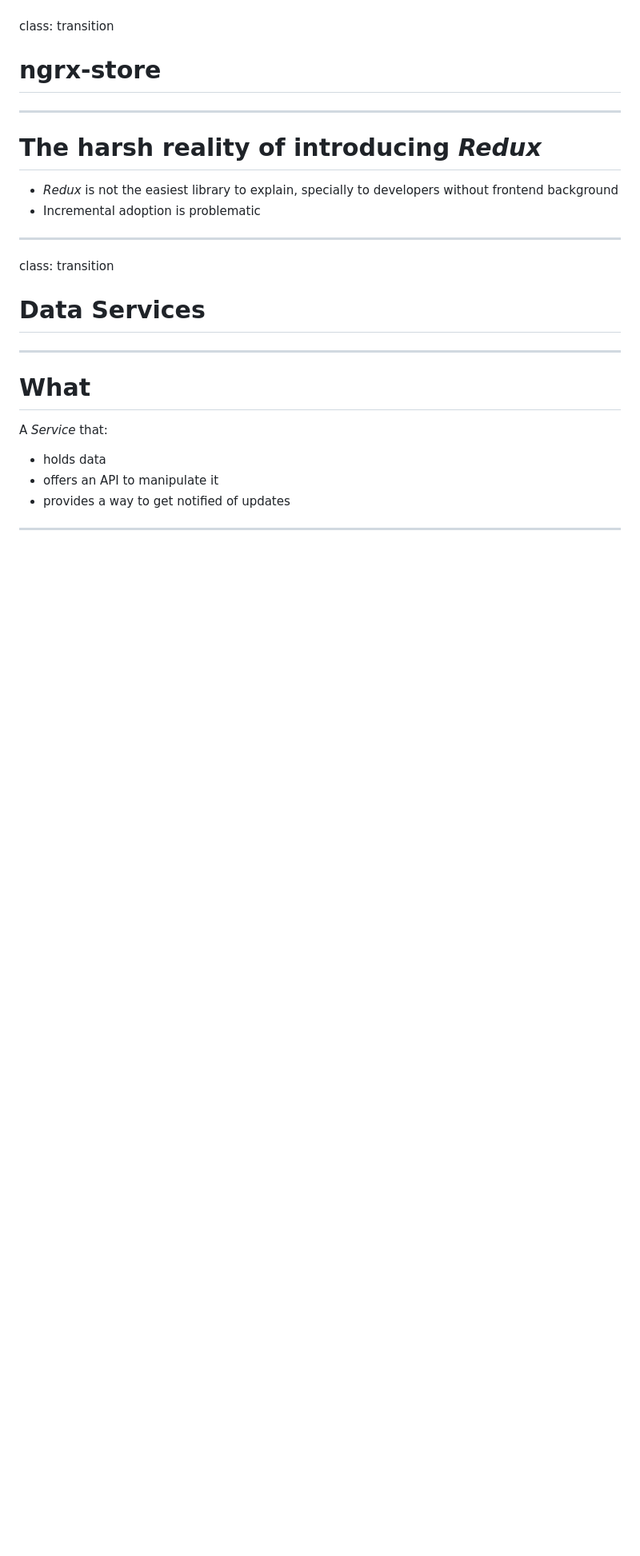
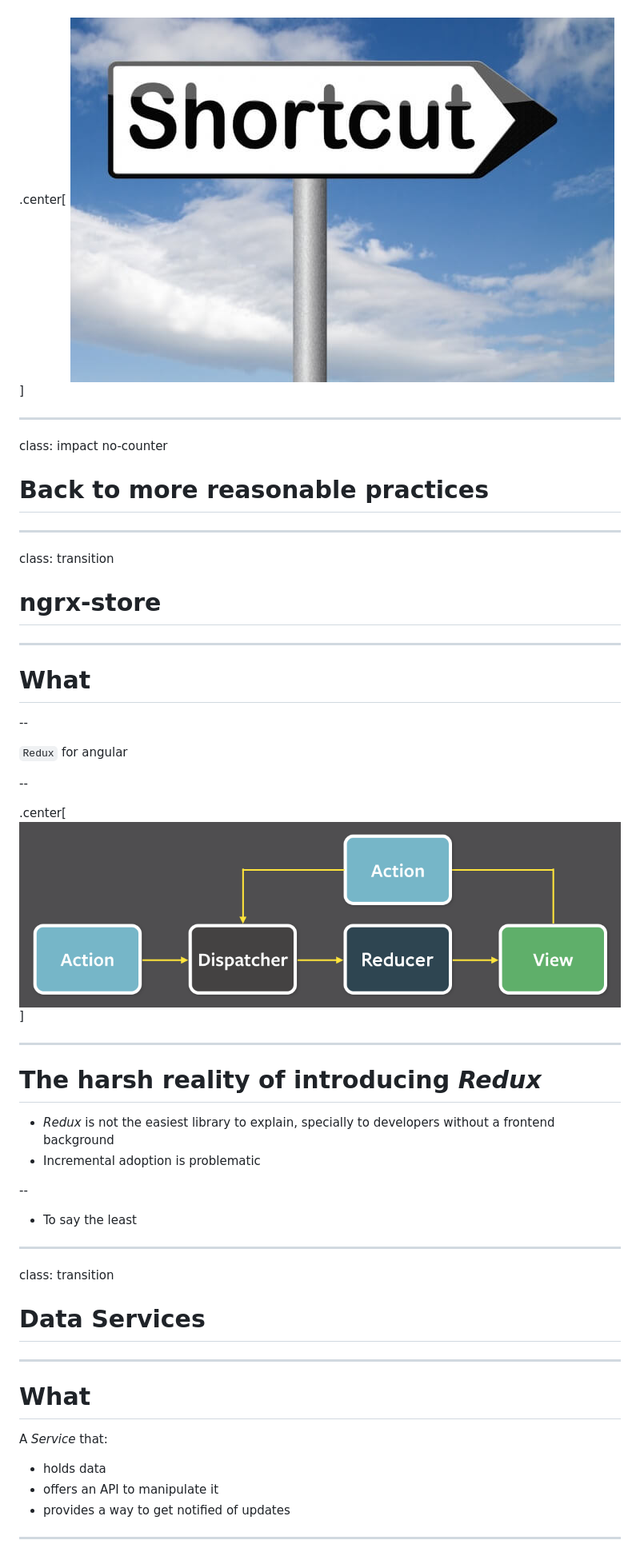
Before and after one commit to sirech/talk-angular-state, a Markdown page: presentation.md, the part around the change printed below. Shown: that part at 80% size. Rendered like a GitHub page; pictures changed too: images/redux.png (added), images/shortcut.jpg (added); blank space fills up the shorter version.

```diff
--- a/presentation.md
+++ b/presentation.md
@@ -180,13 +278,43 @@ class ChildComponent implements OnInit {
+.center[
+  ![shortcut](images/shortcut.jpg)
+]
+
+---
+
+class: impact no-counter
+
+# Back to more reasonable practices
+
+---
+
 class: transition
 
 # ngrx-store
 
 ---
 
+# What
+
+--
+
+`Redux` for angular
+
+--
+
+.center[
+  ![redux](images/redux.png)
+]
+
+---
+
 # The harsh reality of introducing _Redux_
 
-- _Redux_ is not the easiest library to explain, specially to developers without frontend background
+- _Redux_ is not the easiest library to explain, specially to developers without a frontend background
 - Incremental adoption is problematic
+
+--
+
+- To say the least
 
 ---
 
```
Also changed, not shown: other parts of presentation.md (+127 -14 lines), images/redux-logo.png (added), images/wtf.png (added), 1 other file.
